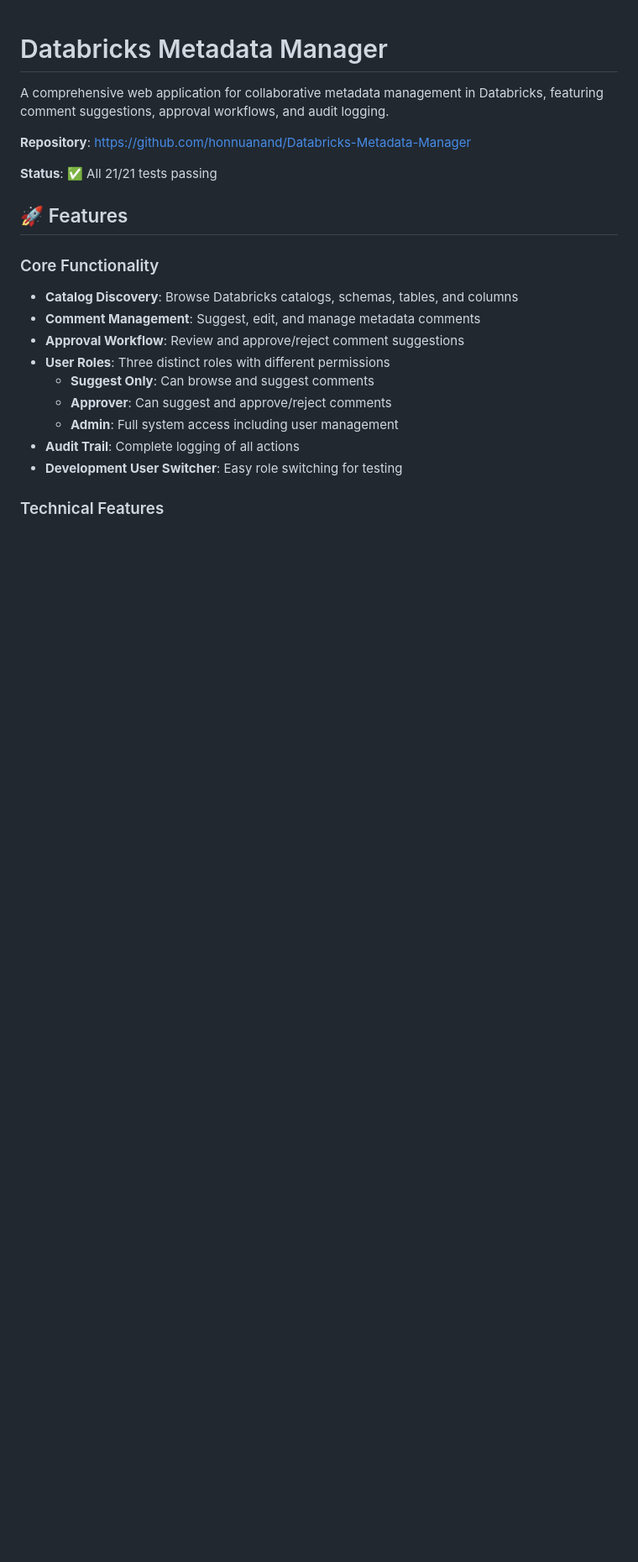
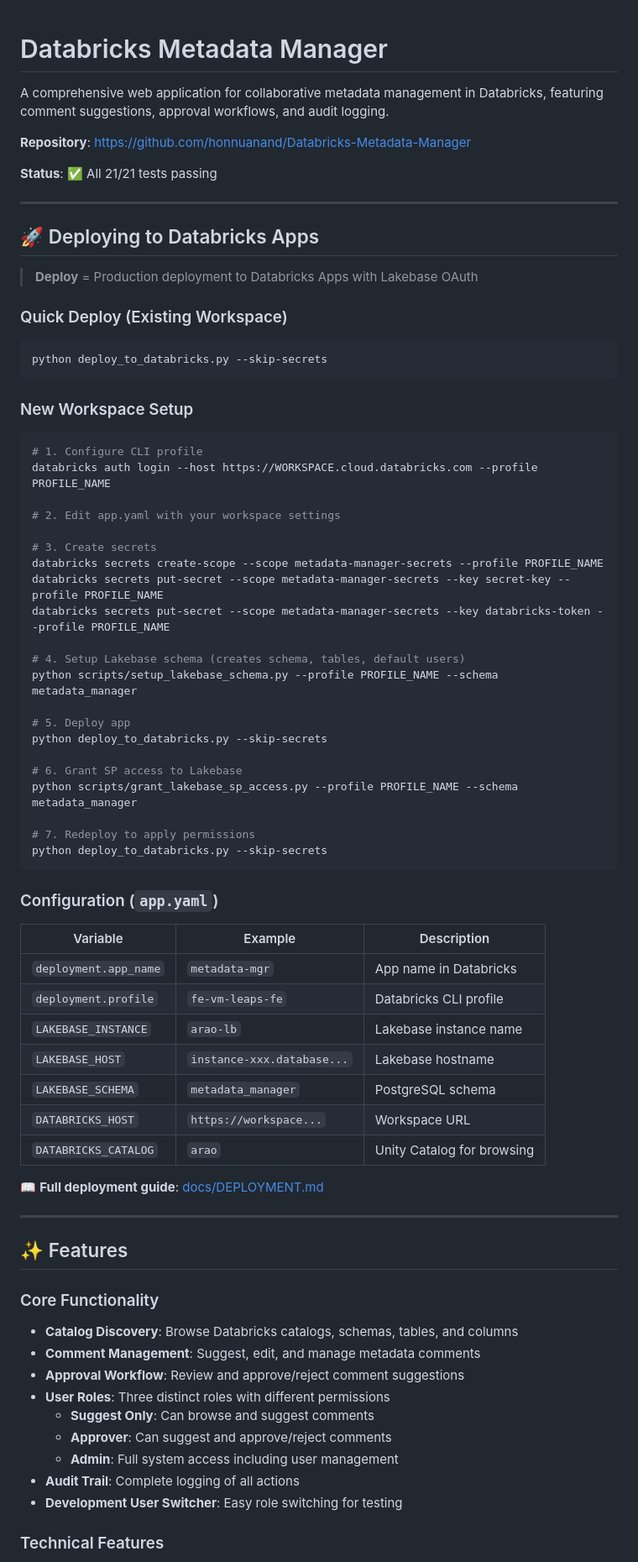
Before and after one commit to honnuanand/Databricks-Metadata-Manager, a Markdown page: README.md, the part around one of its changes. Shown at 84% size. GitHub-like rendering; blank space fills up the shorter version.

````diff
--- a/README.md
+++ b/README.md
@@ -6,7 +6,61 @@ A comprehensive web application for collaborative metadata management in Databri
 
 **Status**: ✅ All 21/21 tests passing
 
-## 🚀 Features
+---
+
+## 🚀 Deploying to Databricks Apps
+
+> **Deploy** = Production deployment to Databricks Apps with Lakebase OAuth
+
+### Quick Deploy (Existing Workspace)
+
+```bash
+python deploy_to_databricks.py --skip-secrets
+```
+
+### New Workspace Setup
+
+```bash
+# 1. Configure CLI profile
+databricks auth login --host https://WORKSPACE.cloud.databricks.com --profile PROFILE_NAME
+
+# 2. Edit app.yaml with your workspace settings
+
+# 3. Create secrets
+databricks secrets create-scope --scope metadata-manager-secrets --profile PROFILE_NAME
+databricks secrets put-secret --scope metadata-manager-secrets --key secret-key --profile PROFILE_NAME
+databricks secrets put-secret --scope metadata-manager-secrets --key databricks-token --profile PROFILE_NAME
+
+# 4. Setup Lakebase schema (creates schema, tables, default users)
+python scripts/setup_lakebase_schema.py --profile PROFILE_NAME --schema metadata_manager
+
+# 5. Deploy app
+python deploy_to_databricks.py --skip-secrets
+
+# 6. Grant SP access to Lakebase
+python scripts/grant_lakebase_sp_access.py --profile PROFILE_NAME --schema metadata_manager
+
+# 7. Redeploy to apply permissions
+python deploy_to_databricks.py --skip-secrets
+```
+
+### Configuration (`app.yaml`)
+
+| Variable | Example | Description |
+|----------|---------|-------------|
+| `deployment.app_name` | `metadata-mgr` | App name in Databricks |
+| `deployment.profile` | `fe-vm-leaps-fe` | Databricks CLI profile |
+| `LAKEBASE_INSTANCE` | `arao-lb` | Lakebase instance name |
+| `LAKEBASE_HOST` | `instance-xxx.database...` | Lakebase hostname |
+| `LAKEBASE_SCHEMA` | `metadata_manager` | PostgreSQL schema |
+| `DATABRICKS_HOST` | `https://workspace...` | Workspace URL |
+| `DATABRICKS_CATALOG` | `arao` | Unity Catalog for browsing |
+
+📖 **Full deployment guide**: [docs/DEPLOYMENT.md](docs/DEPLOYMENT.md)
+
+---
+
+## ✨ Features
 
 ### Core Functionality
 - **Catalog Discovery**: Browse Databricks catalogs, schemas, tables, and columns
````
Also changed, not shown: other parts of README.md (+5 -95 lines).
